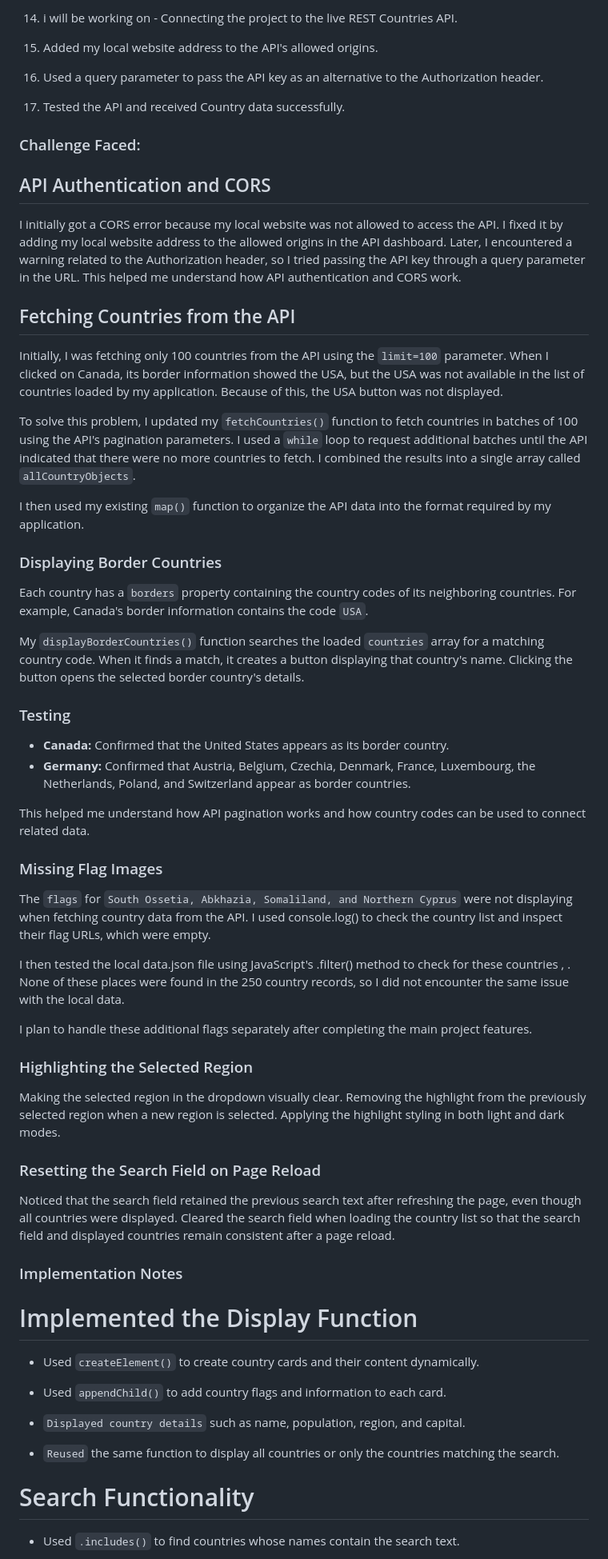
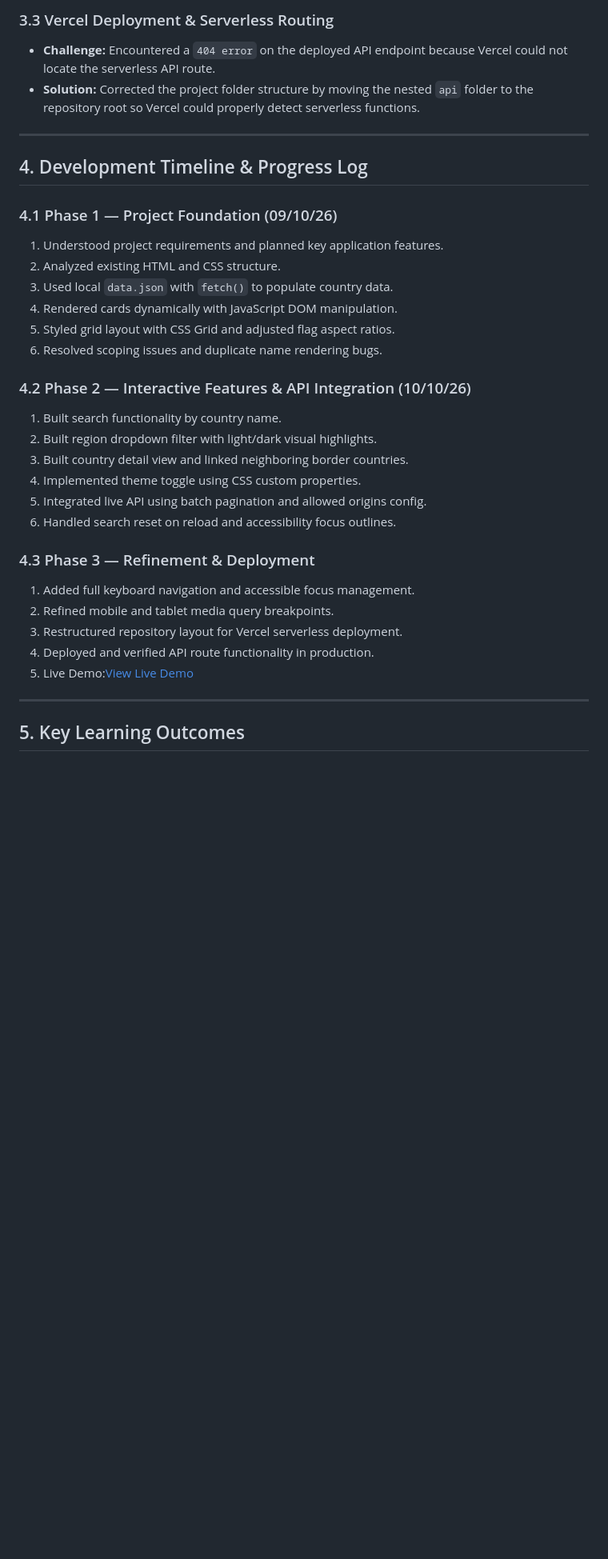
Before and after one commit to divzmadhu/mini_project_1, a Markdown page: README.md, the part around one of its changes. Shown at 80% size. Drawn GitHub-style; blank space fills up the shorter version.

Commit message:
Deployed Successfully, Update README file

```diff
--- a/README.md
+++ b/README.md
@@ -31,75 +49,36 @@ REST Countries Project - My Progress ( 10/10/26)
 
-14.  i will be working on - Connecting the project to the live REST Countries API.
+### 3.3 Vercel Deployment & Serverless Routing
+* **Challenge:** Encountered a `404 error` on the deployed API endpoint because Vercel could not locate the serverless API route.
+* **Solution:** Corrected the project folder structure by moving the nested `api` folder to the repository root so Vercel could properly detect serverless functions.
 
-15. Added my local website address to the API's allowed origins.
+---
 
-16. Used a query parameter to pass the API key as an alternative to the Authorization header.
+## 4. Development Timeline & Progress Log
 
-17. Tested the API and received Country data successfully.
+### 4.1 Phase 1 — Project Foundation (09/10/26)
+1. Understood project requirements and planned key application features.
+2. Analyzed existing HTML and CSS structure.
+3. Used local `data.json` with `fetch()` to populate country data.
+4. Rendered cards dynamically with JavaScript DOM manipulation.
+5. Styled grid layout with CSS Grid and adjusted flag aspect ratios.
+6. Resolved scoping issues and duplicate name rendering bugs.
 
+### 4.2 Phase 2 — Interactive Features & API Integration (10/10/26)
+1. Built search functionality by country name.
+2. Built region dropdown filter with light/dark visual highlights.
+3. Built country detail view and linked neighboring border countries.
+4. Implemented theme toggle using CSS custom properties.
+5. Integrated live API using batch pagination and allowed origins config.
+6. Handled search reset on reload and accessibility focus outlines.
 
+### 4.3 Phase 3 — Refinement & Deployment
+1. Added full keyboard navigation and accessible focus management.
+2. Refined mobile and tablet media query breakpoints.
+3. Restructured repository layout for Vercel serverless deployment.
+4. Deployed and verified API route functionality in production.
+5. Live Demo:[View Live Demo](https://miniproject1-azure.vercel.app)
 
-### Challenge Faced:
-## API Authentication and CORS
+---
 
-I initially got a CORS error because my local website was not allowed to access the API. I fixed it by adding my local website address to the allowed origins in the API dashboard. Later, I encountered a warning related to the Authorization header, so I tried passing the API key through a query parameter in the URL. This helped me understand how API authentication and CORS work.
+## 5. Key Learning Outcomes
 
-## Fetching Countries from the API
-
-Initially, I was fetching only 100 countries from the API using the `limit=100` parameter. When I clicked on Canada, its border information showed the USA, but the USA was not available in the list of countries loaded by my application. Because of this, the USA button was not displayed.
-
-To solve this problem, I updated my `fetchCountries()` function to fetch countries in batches of 100 using the API's pagination parameters. I used a `while` loop to request additional batches until the API indicated that there were no more countries to fetch. I combined the results into a single array called `allCountryObjects`.
-
-I then used my existing `map()` function to organize the API data into the format required by my application.
-
-### Displaying Border Countries
-
-Each country has a `borders` property containing the country codes of its neighboring countries. For example, Canada's border information contains the code `USA`.
-
-My `displayBorderCountries()` function searches the loaded `countries` array for a matching country code. When it finds a match, it creates a button displaying that country's name. Clicking the button opens the selected border country's details.
-
-### Testing
-
-* **Canada:** Confirmed that the United States appears as its border country.
-* **Germany:** Confirmed that Austria, Belgium, Czechia, Denmark, France, Luxembourg, the Netherlands, Poland, and Switzerland appear as border countries.
-
-This helped me understand how API pagination works and how country codes can be used to connect related data.
-
-
-### Missing Flag Images
-
-The `flags` for `South Ossetia, Abkhazia, Somaliland, and Northern Cyprus` were not displaying when fetching country data from the API. I used console.log() to check the country list and inspect their flag URLs, which were empty.
-
-I then tested the local data.json file using JavaScript's .filter() method to check for these countries , . None of these places were found in the 250 country records, so I did not encounter the same issue with the local data.
-
-I plan to handle these additional flags separately after completing the main project features.
-
-
-### Highlighting the Selected Region
-Making the selected region in the dropdown visually clear.
-Removing the highlight from the previously selected region when a new region is selected.
-Applying the highlight styling in both light and dark modes.
-
-### Resetting the Search Field on Page Reload
-Noticed that the search field retained the previous search text after refreshing the page, even though all countries were displayed.
-Cleared the search field when loading the country list so that the search field and displayed countries remain consistent after a page reload.
-
-
-### Implementation Notes
-
-
-# Implemented the Display Function
-
-- Used `createElement()` to create country cards and their content dynamically.
-
-- Used `appendChild()` to add country flags and information to each card.
-
-- `Displayed country details` such as name, population, region, and capital.
-
-- `Reused` the same function to display all countries or only the countries matching the search.
-
-
-# Search Functionality
-
-- Used `.includes()` to find countries whose names contain the search text.
-
```
Also changed, not shown: other parts of README.md (+37 -111 lines).
